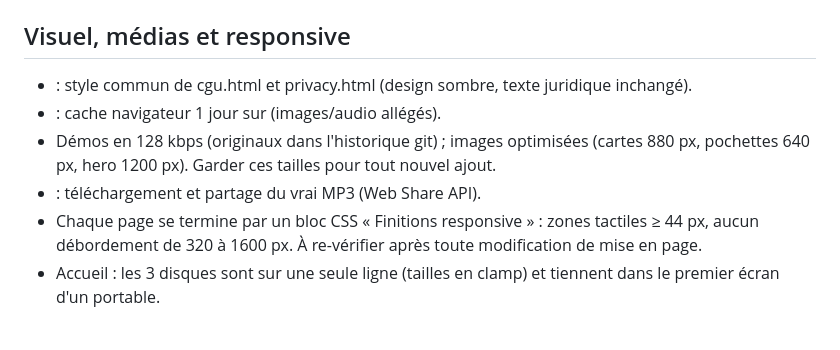
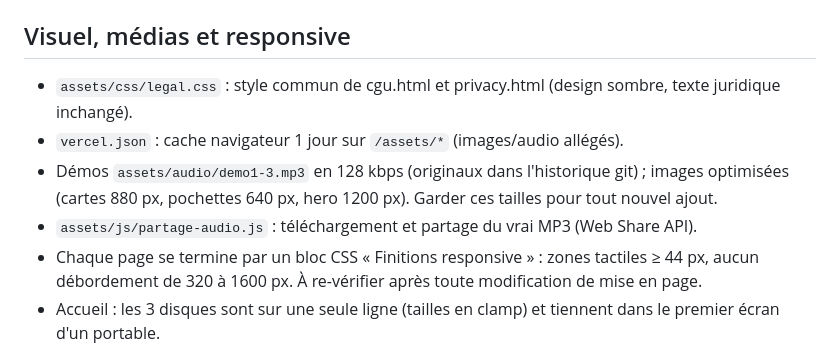
Before and after one commit to ngattaneismaeldiakite-max/NOVA-TEMPO-FINAL-EXPORT, a Markdown page: CLAUDE.md, the part around the change. Drawn GitHub-style.

Commit message:
CLAUDE.md : noms de fichiers de la section Visuel
Co-Authored-By: Claude Sonnet 5.5 <noreply@anthropic.com>

```diff
--- a/CLAUDE.md
+++ b/CLAUDE.md
@@ -22,10 +22,10 @@ Production : https://novatempo.vercel.app — dépôt GitHub `ngattaneismaeldiak
 
 ## Visuel, médias et responsive
 
--  : style commun de cgu.html et privacy.html (design sombre, texte juridique inchangé).
--  : cache navigateur 1 jour sur  (images/audio allégés).
-- Démos  en 128 kbps (originaux dans l'historique git) ; images optimisées (cartes 880 px, pochettes 640 px, hero 1200 px). Garder ces tailles pour tout nouvel ajout.
--  : téléchargement et partage du vrai MP3 (Web Share API).
+- `assets/css/legal.css` : style commun de cgu.html et privacy.html (design sombre, texte juridique inchangé).
+- `vercel.json` : cache navigateur 1 jour sur `/assets/*` (images/audio allégés).
+- Démos `assets/audio/demo1-3.mp3` en 128 kbps (originaux dans l'historique git) ; images optimisées (cartes 880 px, pochettes 640 px, hero 1200 px). Garder ces tailles pour tout nouvel ajout.
+- `assets/js/partage-audio.js` : téléchargement et partage du vrai MP3 (Web Share API).
 - Chaque page se termine par un bloc CSS « Finitions responsive » : zones tactiles ≥ 44 px, aucun débordement de 320 à 1600 px. À re-vérifier après toute modification de mise en page.
 - Accueil : les 3 disques sont sur une seule ligne (tailles en clamp) et tiennent dans le premier écran d'un portable.
 - Les chansons générées ne sont pas recompressées (impossible côté Vercel) : surveiller le stockage Supabase (plan gratuit 1 Go) et prévoir rétention, plan Pro ou Cloudflare R2.
```
